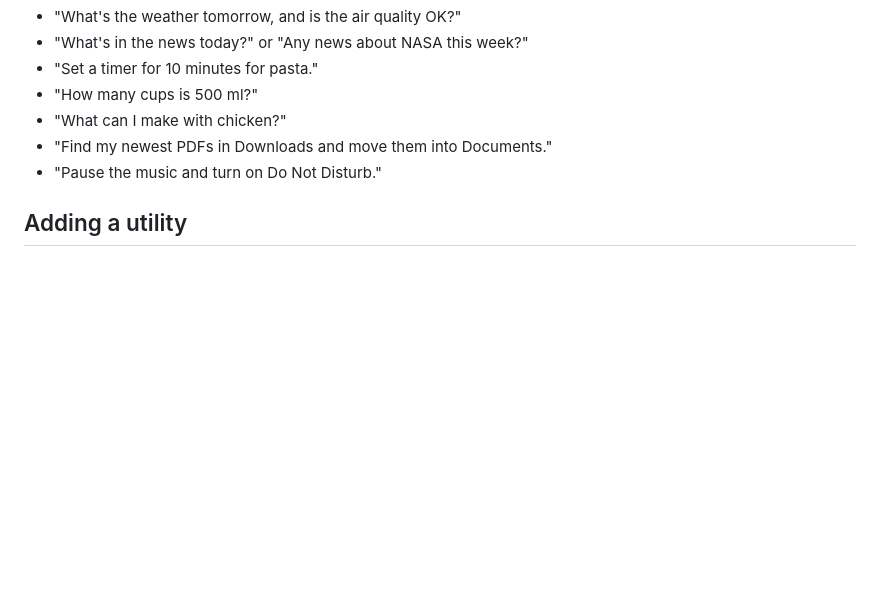
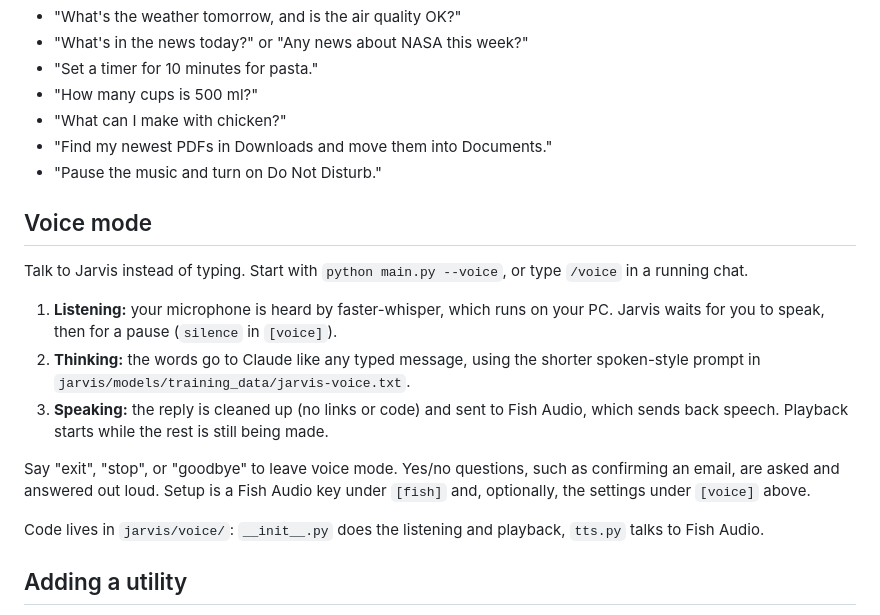
Before and after one commit to HunterGHall/jarvis, a Markdown page: README.md, the part around one of its changes. Drawn GitHub-style; blank space fills up the shorter version.

```diff
--- a/README.md
+++ b/README.md
@@ -227,6 +225,18 @@ Some things to try:
 - "Find my newest PDFs in Downloads and move them into Documents."
 - "Pause the music and turn on Do Not Disturb."
 
+## Voice mode
+
+Talk to Jarvis instead of typing. Start with `python main.py --voice`, or type `/voice` in a running chat.
+
+1. **Listening:** your microphone is heard by faster-whisper, which runs on your PC. Jarvis waits for you to speak, then for a pause (`silence` in `[voice]`).
+2. **Thinking:** the words go to Claude like any typed message, using the shorter spoken-style prompt in `jarvis/models/training_data/jarvis-voice.txt`.
+3. **Speaking:** the reply is cleaned up (no links or code) and sent to Fish Audio, which sends back speech. Playback starts while the rest is still being made.
+
+Say "exit", "stop", or "goodbye" to leave voice mode. Yes/no questions, such as confirming an email, are asked and answered out loud. Setup is a Fish Audio key under `[fish]` and, optionally, the settings under `[voice]` above.
+
+Code lives in `jarvis/voice/`: `__init__.py` does the listening and playback, `tts.py` talks to Fish Audio.
+
 ## Adding a utility
 
 Utilities live in `jarvis/models/utilities/<name>/`. Each is a plain Python module whose functions return a dict (or an empty dict on failure). To give Jarvis a new one, import its function in `jarvis/models/default/default_model.py`, add it to `UTILITY_FUNCTIONS`, and describe it in `UTILITY_TOOLS`. Add an icon in `TOOL_STYLES` in `jarvis/cli.py` if you want one.
```
Also changed, not shown: other parts of README.md (+18 -20 lines).
